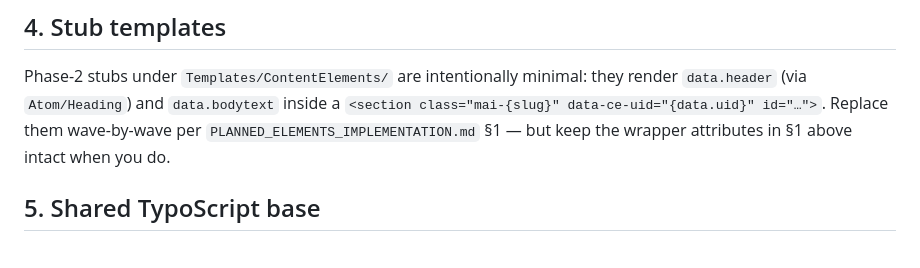
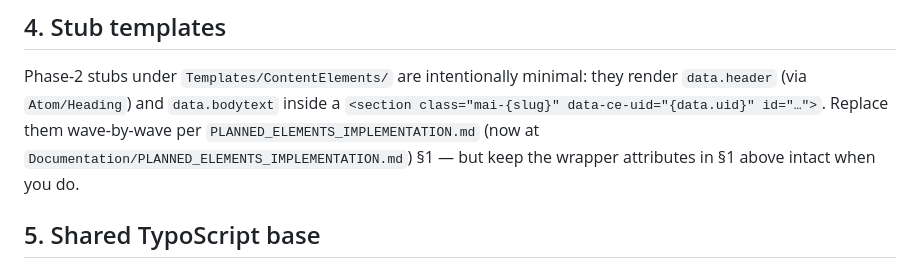
Before and after one commit to mai-space-de/typo3-extension-theme, a Markdown page: Documentation/RenderingConventions.md, the part around the change. GitHub-like rendering.

```diff
--- a/Documentation/RenderingConventions.md
+++ b/Documentation/RenderingConventions.md
@@ -84,7 +84,7 @@ namespace doesn't exist in the package.
 Phase-2 stubs under `Templates/ContentElements/` are intentionally minimal:
 they render `data.header` (via `Atom/Heading`) and `data.bodytext` inside a
 `<section class="mai-{slug}" data-ce-uid="{data.uid}" id="…">`. Replace them
-wave-by-wave per `PLANNED_ELEMENTS_IMPLEMENTATION.md` §1 — but keep the wrapper
+wave-by-wave per `PLANNED_ELEMENTS_IMPLEMENTATION.md` (now at `Documentation/PLANNED_ELEMENTS_IMPLEMENTATION.md`) §1 — but keep the wrapper
 attributes in §1 above intact when you do.
 
 ## 5. Shared TypoScript base
```
Also changed, not shown: Documentation/PLANNED_ELEMENTS_IMPLEMENTATION.md (added, +309 -0 lines).
